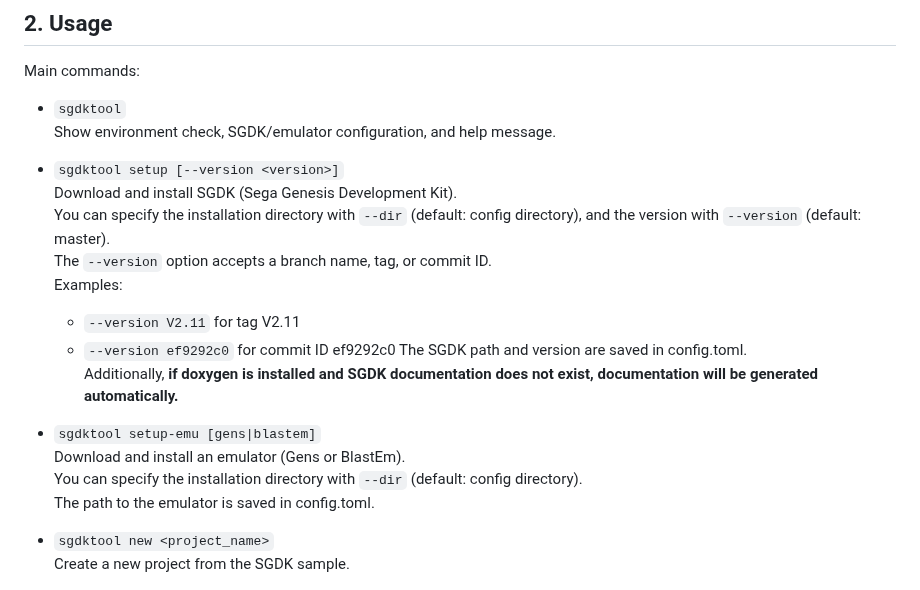
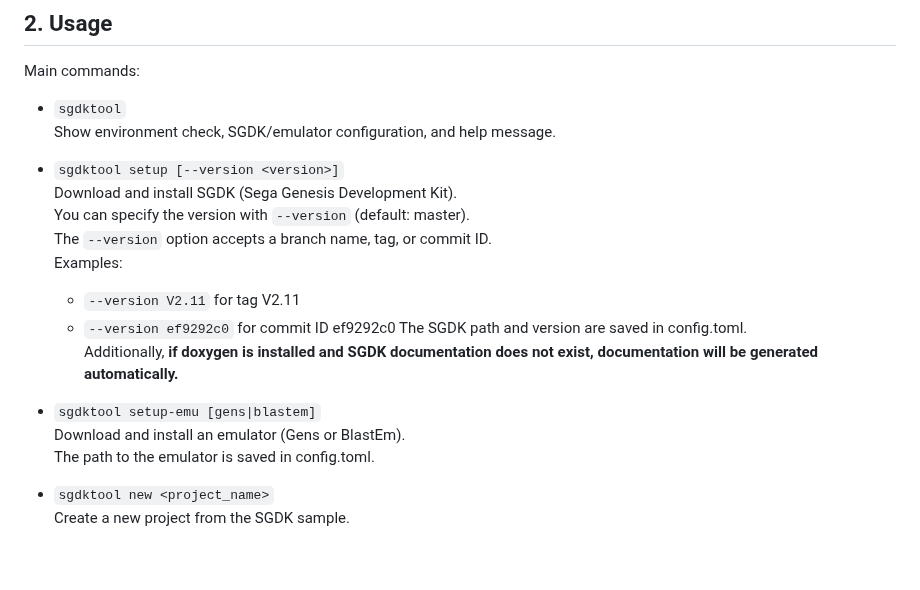
Before and after one commit to ulalume/sgdkx, a Markdown page: README.md, the part around the change. Drawn GitHub-style; blank space fills up the shorter version.

```diff
--- a/README.md
+++ b/README.md
@@ -43,10 +43,9 @@ Main commands:
 
 - `sgdktool setup [--version <version>]` <br>
   Download and install SGDK (Sega Genesis Development Kit).<br>
-  You can specify the installation directory with `--dir` (default: config directory), and the version with `--version` (default: master).<br>
+  You can specify the version with `--version` (default: master).<br>
   The `--version` option accepts a branch name, tag, or commit ID.<br>
   Examples:<br>
-
   - `--version V2.11` for tag V2.11
   - `--version ef9292c0` for commit ID ef9292c0
     The SGDK path and version are saved in config.toml.<br>
@@ -54,7 +53,6 @@ Main commands:
 
 - `sgdktool setup-emu [gens|blastem]`<br>
   Download and install an emulator (Gens or BlastEm).<br>
-  You can specify the installation directory with `--dir` (default: config directory).<br>
   The path to the emulator is saved in config.toml.
 
 - `sgdktool new <project_name>`<br>
```
Also changed, not shown: README.ja.md (+1 -3 lines).
